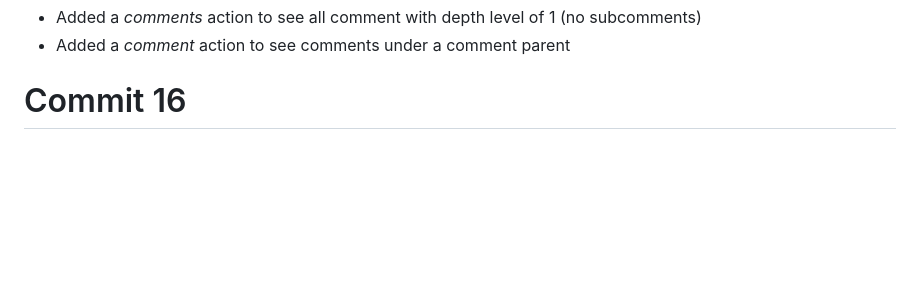
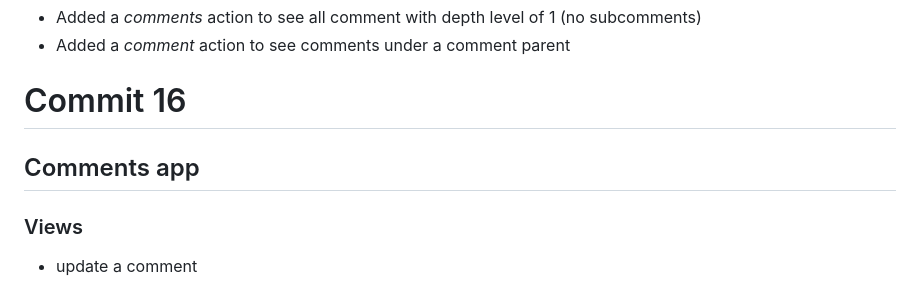
Before and after one commit to cornuel/instagram_drf_clone, a Markdown page: commits.md, the part around the change. Rendered like a GitHub page; blank space fills up the shorter version.

Commit message:
forgot commits.md

```diff
--- a/commits.md
+++ b/commits.md
@@ -164,3 +164,6 @@ override `create` method to check if the `slug` already exists
 - Added a *comment* action to see comments under a comment parent
 
 # Commit 16
+## Comments app
+### Views
+- update a comment
```
